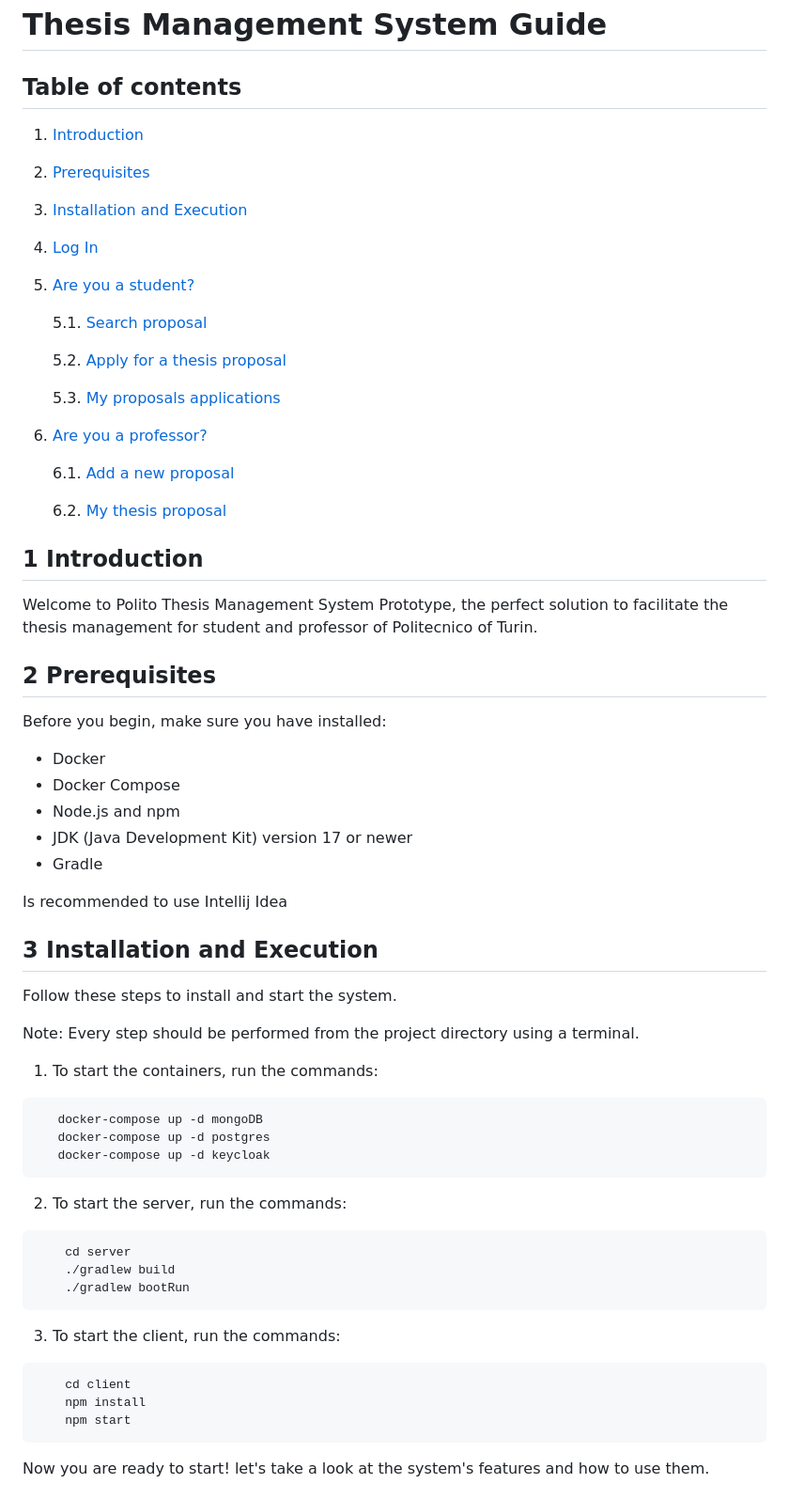
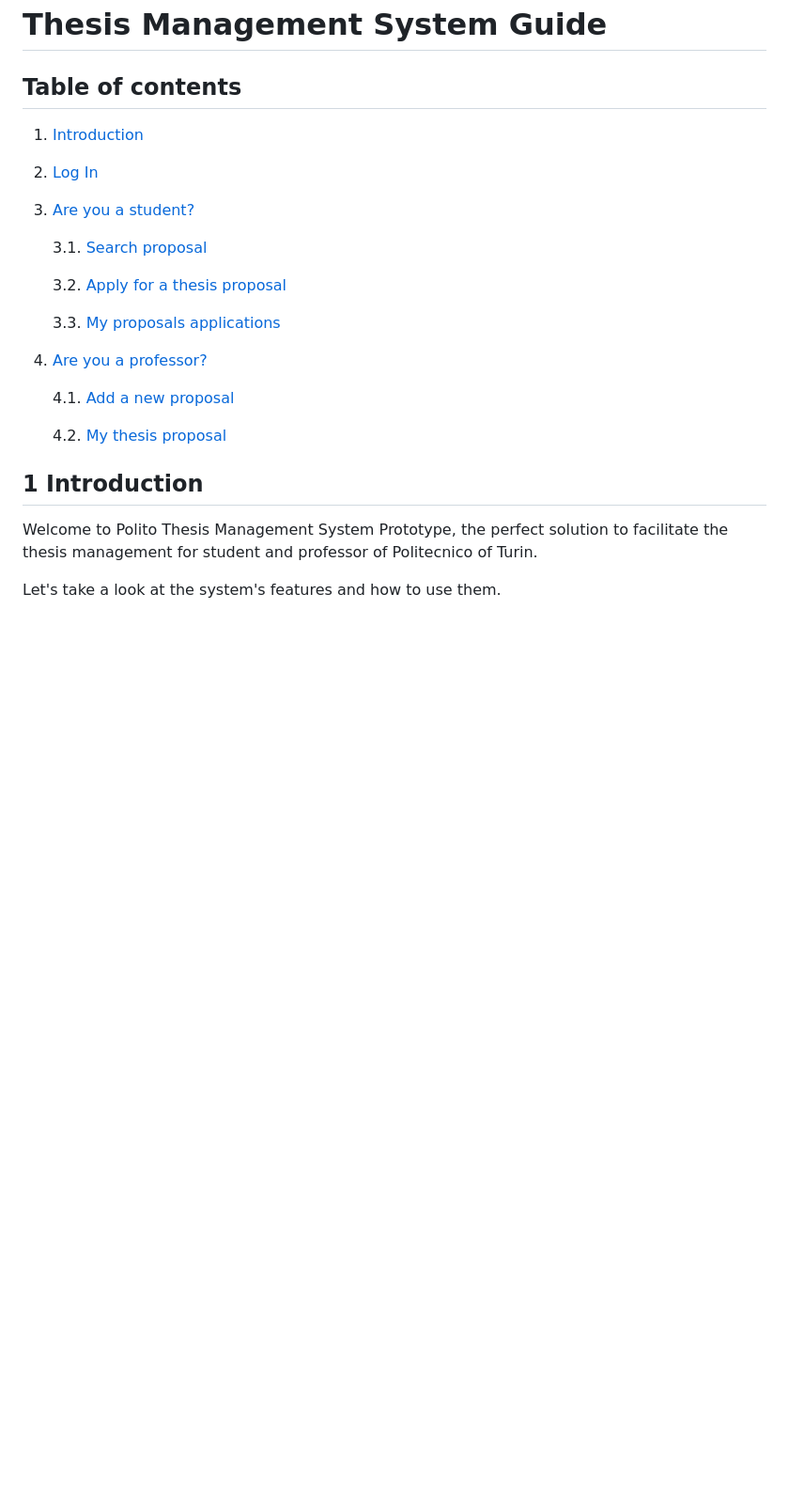
Before and after one commit to Nico331/SE2-2023-G07_Thesis-Management, a Markdown page: UserGuide.md, the part around one of its changes. Shown at 94% size. Drawn GitHub-style; blank space fills up the shorter version.

````diff
--- a/UserGuide.md
+++ b/UserGuide.md
@@ -5,61 +8,41 @@
 1. [Introduction](#introduction)
-2. [Prerequisites](#prerequisites)
-3. [Installation and Execution](#installation)
-4. [Log In](#login)
-5. [Are you a student?](#student)
+2. [Log In](#login)
+3. [Are you a student?](#student)
 
-   5.1. [Search proposal](#search)
+   3.1. [Search proposal](#search)
 
-   5.2. [Apply for a thesis proposal](#apply)
+   3.2. [Apply for a thesis proposal](#apply)
 
-   5.3. [My proposals applications](#apps)
-7. [Are you a professor?](#professor)
+   3.3. [My proposals applications](#apps)
+4. [Are you a professor?](#professor)
 
-   6.1. [Add a new proposal](#add)
+   4.1. [Add a new proposal](#add)
 
-   6.2. [My thesis proposal](#props)
+   4.2. [My thesis proposal](#props)
 
 ## 1 Introduction <a name="introduction"></a>
 
 Welcome to Polito Thesis Management System Prototype, the perfect solution to facilitate the thesis management for
 student and professor of Politecnico of Turin.
 
-## 2 Prerequisites <a name="prerequisites"></a>
+Let's take a look at the system's features and how to use them.
 
-Before you begin, make sure you have installed:
+[//]: # (## 2 Prerequisites <a name="prerequisites"></a>)
 
-- Docker
-- Docker Compose
-- Node.js and npm
-- JDK (Java Development Kit) version 17 or newer
-- Gradle
+[//]: # ()
+[//]: # (Before you begin, make sure you have installed:)
 
-Is recommended to use Intellij Idea
+[//]: # ()
+[//]: # (- Docker)
 
-## 3 Installation and Execution <a name="installation"></a>
+[//]: # (- Docker Compose)
 
-Follow these steps to install and start the system.
+[//]: # (- Node.js and npm)
 
-Note: Every step should be performed from the project directory using a terminal.
+[//]: # (- JDK &#40;Java Development Kit&#41; version 17 or newer)
 
-1. To start the containers, run the commands:
-```
-   docker-compose up -d mongoDB
-   docker-compose up -d postgres
-   docker-compose up -d keycloak
-```
-2. To start the server, run the commands:
-```
-    cd server
-    ./gradlew build
-    ./gradlew bootRun
-```
-3. To start the client, run the commands:
-```
-    cd client
-    npm install
-    npm start
-```
+[//]: # (- Gradle)
 
-Now you are ready to start! let's take a look at the system's features and how to use them.
+[//]: # ()
+[//]: # (Is recommended to use Intellij Idea)
 
````
Also changed, not shown: other parts of UserGuide.md (+76 -8 lines), guideImages/apply.png (added), guideImages/professorMain.png (added), guideImages/professorProposal.png (added), guideImages/propsList.png (added).
